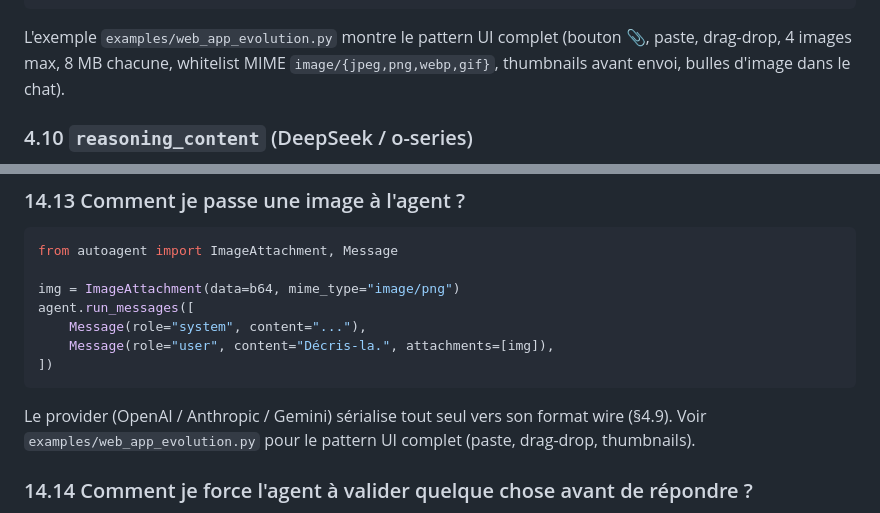
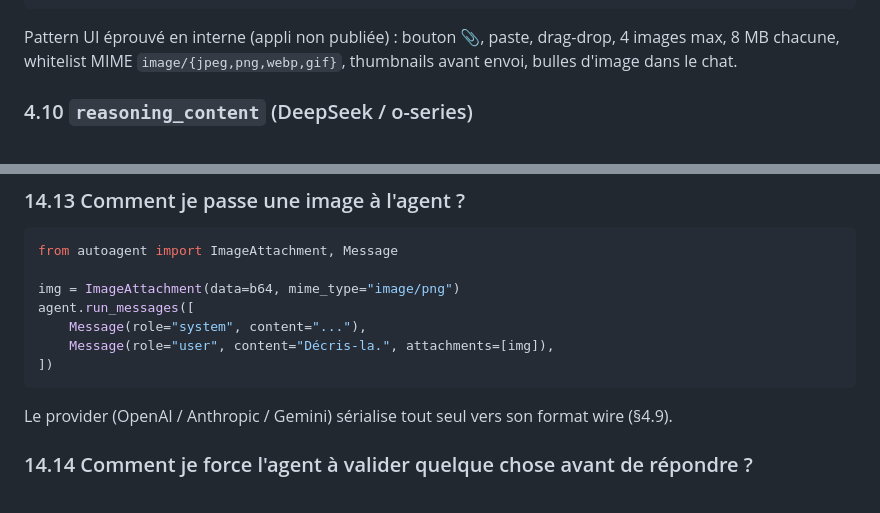
Before and after one commit to laazizi/autoagent, a Markdown page: autoagent-dev-doc.md, 2 parts joined by grey strips. Drawn GitHub-style.

Commit message:
dev-doc : dernières références aux exemples internes non publiés neutralisées

````diff
--- a/autoagent-dev-doc.md
+++ b/autoagent-dev-doc.md
@@ -832,7 +832,7 @@ result = agent.run_messages([
 ])
 ```
 
-L'exemple `examples/web_app_evolution.py` montre le pattern UI complet (bouton 📎, paste, drag-drop, 4 images max, 8 MB chacune, whitelist MIME `image/{jpeg,png,webp,gif}`, thumbnails avant envoi, bulles d'image dans le chat).
+Pattern UI éprouvé en interne (appli non publiée) : bouton 📎, paste, drag-drop, 4 images max, 8 MB chacune, whitelist MIME `image/{jpeg,png,webp,gif}`, thumbnails avant envoi, bulles d'image dans le chat.
 
 ### 4.10 `reasoning_content` (DeepSeek / o-series)
 
@@ -1912,7 +1912,7 @@ agent.run_messages([
 ])
 ```
 
-Le provider (OpenAI / Anthropic / Gemini) sérialise tout seul vers son format wire (§4.9). Voir `examples/web_app_evolution.py` pour le pattern UI complet (paste, drag-drop, thumbnails).
+Le provider (OpenAI / Anthropic / Gemini) sérialise tout seul vers son format wire (§4.9).
 
 ### 14.14 Comment je force l'agent à valider quelque chose avant de répondre ?
 
````
